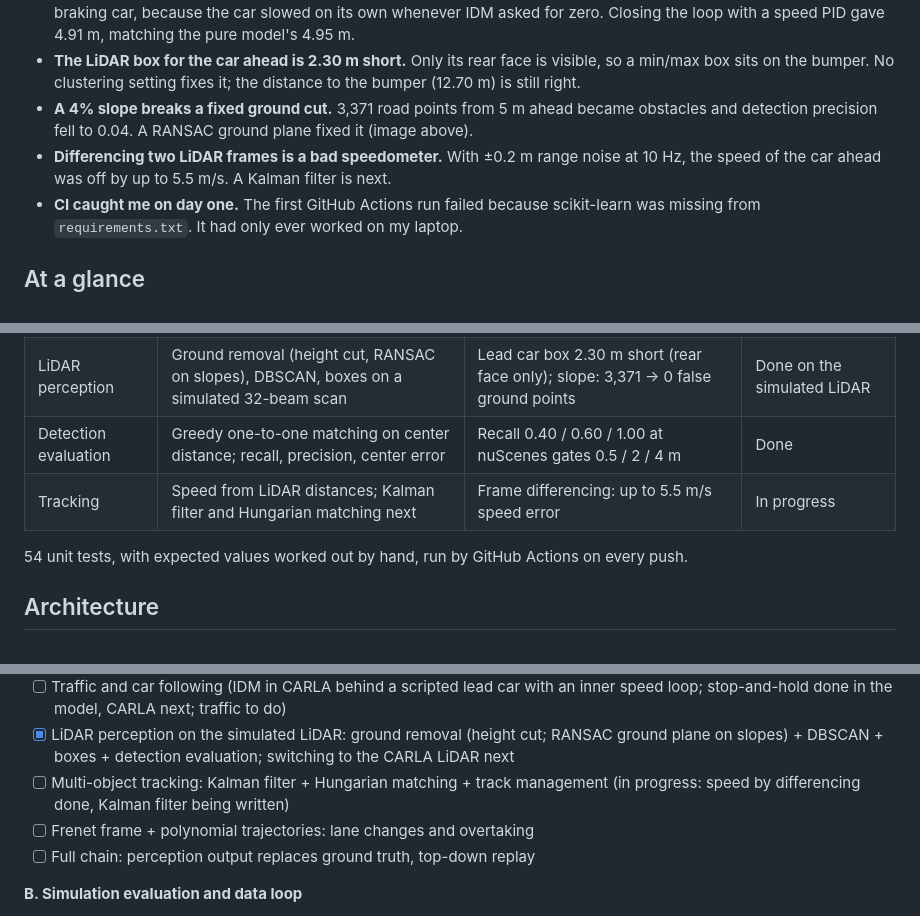
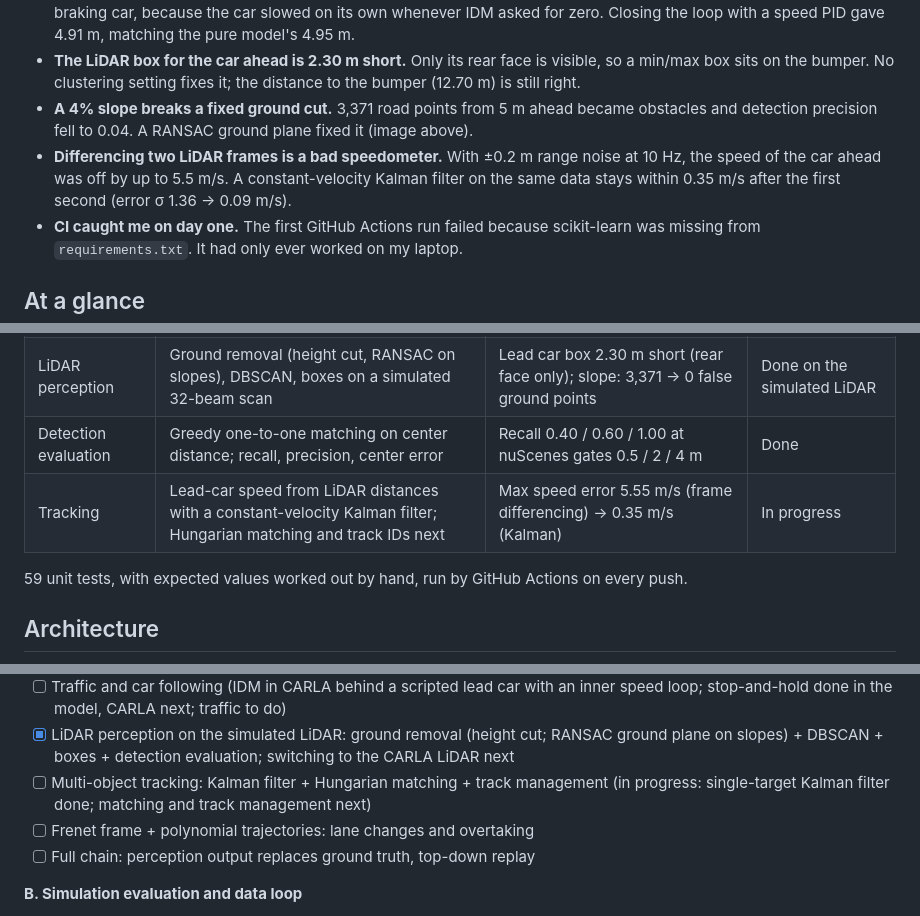
Before and after one commit to chasen2041maker/highway-sim-eval, a Markdown page: README.md, 3 parts joined by grey strips. Drawn GitHub-style; folded sections open.

```diff
--- a/README.md
+++ b/README.md
@@ -42,7 +42,7 @@ The project is built to answer:
 - **"Zero acceleration" is not "zero pedal".** Sending IDM's acceleration straight to the pedals left a 6.26 m gap behind a braking car, because the car slowed on its own whenever IDM asked for zero. Closing the loop with a speed PID gave 4.91 m, matching the pure model's 4.95 m.
 - **The LiDAR box for the car ahead is 2.30 m short.** Only its rear face is visible, so a min/max box sits on the bumper. No clustering setting fixes it; the distance to the bumper (12.70 m) is still right.
 - **A 4% slope breaks a fixed ground cut.** 3,371 road points from 5 m ahead became obstacles and detection precision fell to 0.04. A RANSAC ground plane fixed it (image above).
-- **Differencing two LiDAR frames is a bad speedometer.** With ±0.2 m range noise at 10 Hz, the speed of the car ahead was off by up to 5.5 m/s. A Kalman filter is next.
+- **Differencing two LiDAR frames is a bad speedometer.** With ±0.2 m range noise at 10 Hz, the speed of the car ahead was off by up to 5.5 m/s. A constant-velocity Kalman filter on the same data stays within 0.35 m/s after the first second (error σ 1.36 → 0.09 m/s).
 - **CI caught me on day one.** The first GitHub Actions run failed because scikit-learn was missing from `requirements.txt`. It had only ever worked on my laptop.
 
 ## At a glance
@@ -56,9 +56,9 @@ The project is built to answer:
 | Evaluation metric | Point-to-segment lateral error | Nearest-waypoint distance hid up to 0.25 m | Done |
 | LiDAR perception | Ground removal (height cut, RANSAC on slopes), DBSCAN, boxes on a simulated 32-beam scan | Lead car box 2.30 m short (rear face only); slope: 3,371 → 0 false ground points | Done on the simulated LiDAR |
 | Detection evaluation | Greedy one-to-one matching on center distance; recall, precision, center error | Recall 0.40 / 0.60 / 1.00 at nuScenes gates 0.5 / 2 / 4 m | Done |
-| Tracking | Speed from LiDAR distances; Kalman filter and Hungarian matching next | Frame differencing: up to 5.5 m/s speed error | In progress |
+| Tracking | Lead-car speed from LiDAR distances with a constant-velocity Kalman filter; Hungarian matching and track IDs next | Max speed error 5.55 m/s (frame differencing) → 0.35 m/s (Kalman) | In progress |
 
-54 unit tests, with expected values worked out by hand, run by GitHub Actions on every push.
+59 unit tests, with expected values worked out by hand, run by GitHub Actions on every push.
 
 ## Architecture
 
@@ -242,7 +243,7 @@ Planned additions: `scenarios/` parametric scenario library · `evaluation/` bat
 - [x] Pure Pursuit in CARLA (along map lane centre lines, look-ahead comparison)
 - [ ] Traffic and car following (IDM in CARLA behind a scripted lead car with an inner speed loop; stop-and-hold done in the model, CARLA next; traffic to do)
 - [x] LiDAR perception on the simulated LiDAR: ground removal (height cut; RANSAC ground plane on slopes) + DBSCAN + boxes + detection evaluation; switching to the CARLA LiDAR next
-- [ ] Multi-object tracking: Kalman filter + Hungarian matching + track management (in progress: speed by differencing done, Kalman filter being written)
+- [ ] Multi-object tracking: Kalman filter + Hungarian matching + track management (in progress: single-target Kalman filter done; matching and track management next)
 - [ ] Frenet frame + polynomial trajectories: lane changes and overtaking
 - [ ] Full chain: perception output replaces ground truth, top-down replay
 
```
Also changed, not shown: other parts of README.md (+1 -0 lines), README.zh-CN.md (+5 -4 lines).
